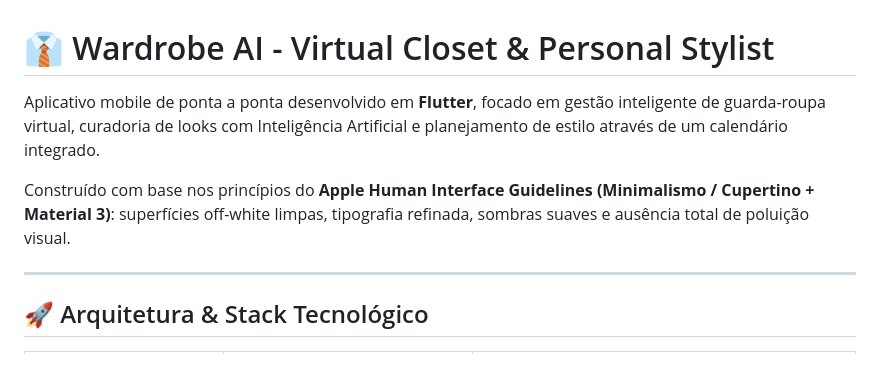
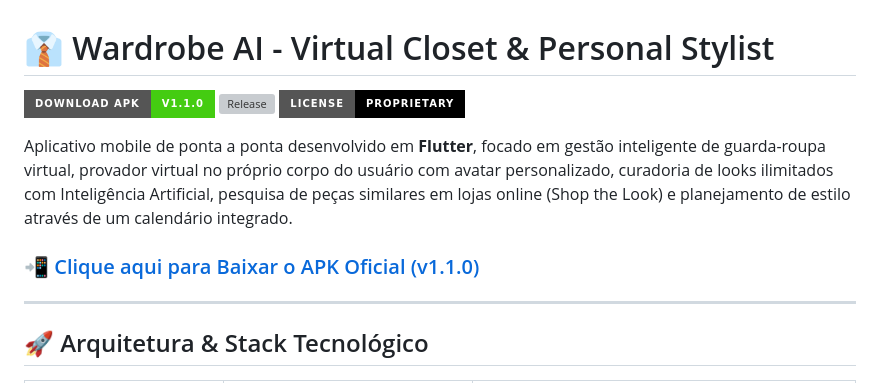
Before and after one commit to willyelias/wardrobe_ai_app, a Markdown page: README.md, the part around the change. GitHub-like rendering; badges without logos; grey boxes are pictures that could not be loaded.

Commit message:
docs: add direct release APK download badge and link in README

```diff
--- a/README.md
+++ b/README.md
@@ -1,8 +1,12 @@
 # 👔 Wardrobe AI - Virtual Closet & Personal Stylist
 
-Aplicativo mobile de ponta a ponta desenvolvido em **Flutter**, focado em gestão inteligente de guarda-roupa virtual, curadoria de looks com Inteligência Artificial e planejamento de estilo através de um calendário integrado.
+[![Download APK](https://img.shields.io/badge/Download_APK-v1.1.0-brightgreen?style=for-the-badge&logo=android)](https://github.com/willyelias/wardrobe_ai_app/releases/download/v1.1.0/wardrobe_ai_v1.1.0.apk)
+[![Release](https://img.shields.io/github/v/release/willyelias/wardrobe_ai_app?style=for-the-badge)](https://github.com/willyelias/wardrobe_ai_app/releases/tag/v1.1.0)
+[![License](https://img.shields.io/badge/License-Proprietary-black?style=for-the-badge)](#)
 
-Construído com base nos princípios do **Apple Human Interface Guidelines (Minimalismo / Cupertino + Material 3)**: superfícies off-white limpas, tipografia refinada, sombras suaves e ausência total de poluição visual.
+Aplicativo mobile de ponta a ponta desenvolvido em **Flutter**, focado em gestão inteligente de guarda-roupa virtual, provador virtual no próprio corpo do usuário com avatar personalizado, curadoria de looks ilimitados com Inteligência Artificial, pesquisa de peças similares em lojas online (Shop the Look) e planejamento de estilo através de um calendário integrado.
+
+### 📲 [Clique aqui para Baixar o APK Oficial (v1.1.0)](https://github.com/willyelias/wardrobe_ai_app/releases/download/v1.1.0/wardrobe_ai_v1.1.0.apk)
 
 ---
 
```
